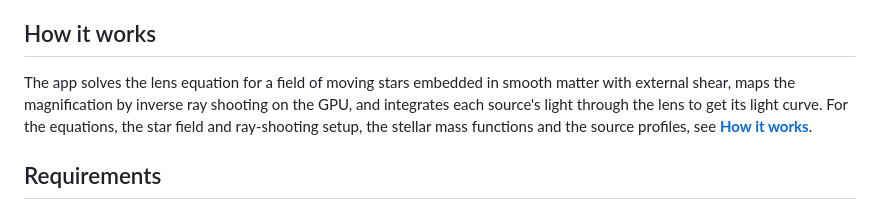
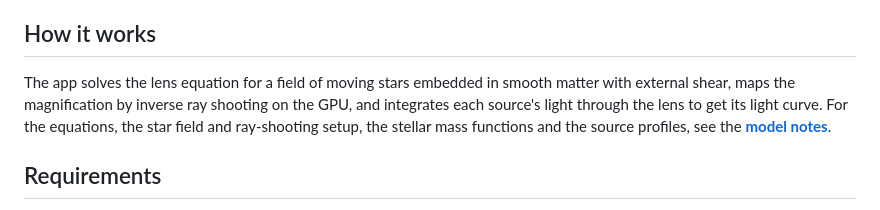
Before and after one commit to jameshhchan/quasar-microlensing, a Markdown page: README.md, the part around the change. Rendered like a GitHub page.

```diff
--- a/README.md
+++ b/README.md
@@ -19,7 +19,7 @@ New here? Click **Take the tour** at the top of the page for a guided walk-throu
 
 ## How it works
 
-The app solves the lens equation for a field of moving stars embedded in smooth matter with external shear, maps the magnification by inverse ray shooting on the GPU, and integrates each source's light through the lens to get its light curve. For the equations, the star field and ray-shooting setup, the stellar mass functions and the source profiles, see **[How it works](HOW_IT_WORKS.md)**.
+The app solves the lens equation for a field of moving stars embedded in smooth matter with external shear, maps the magnification by inverse ray shooting on the GPU, and integrates each source's light through the lens to get its light curve. For the equations, the star field and ray-shooting setup, the stellar mass functions and the source profiles, see the **[model notes](MODEL.md)**.
 
 ## Requirements
 
```
Also changed, not shown: MODEL.md (added, +110 -0 lines).
